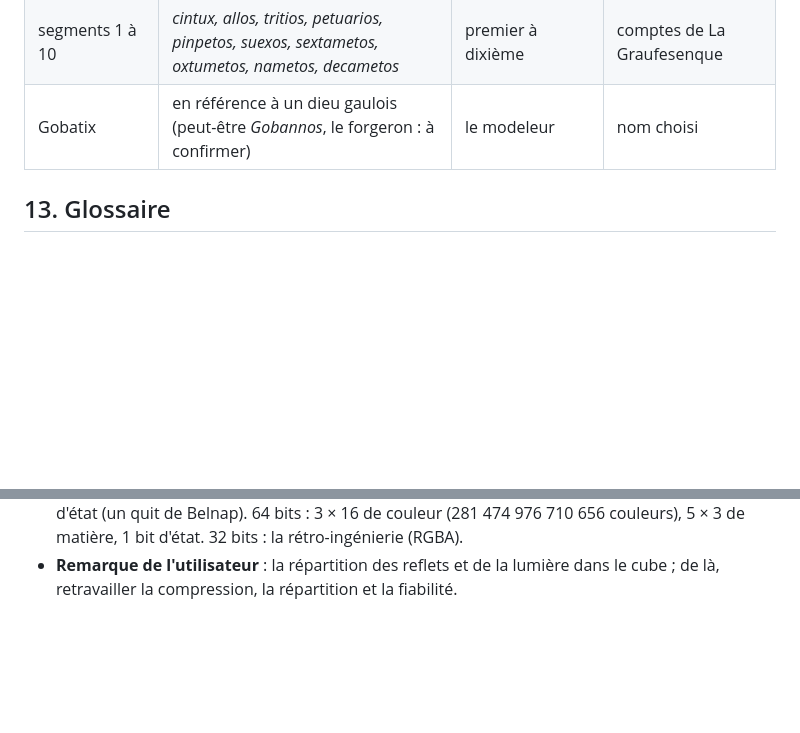
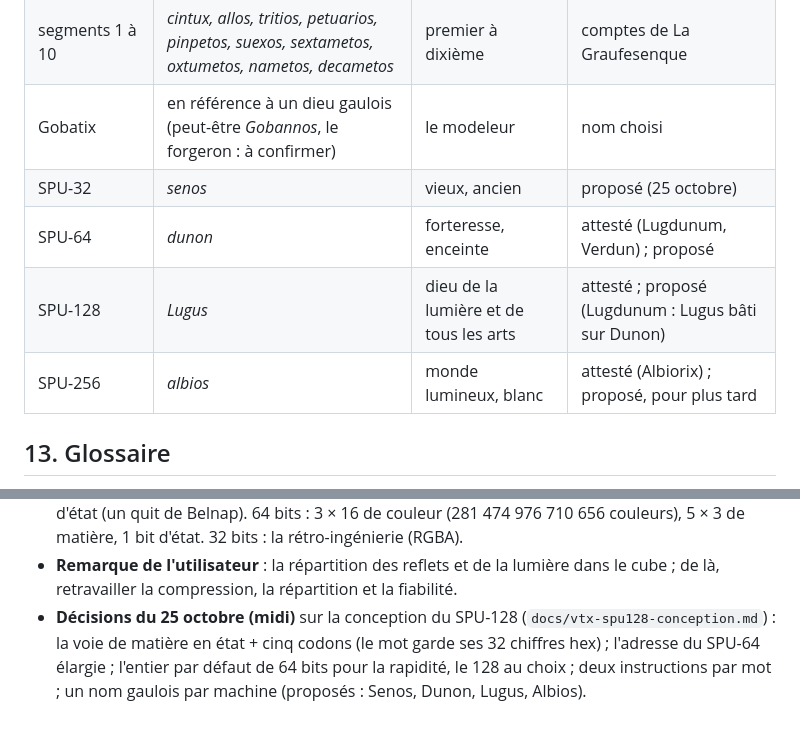
Before and after one commit to Franckarm/VercinToriX1.0, a Markdown page: docs/vtx-carnet.md, 2 parts joined by grey strips. Rendered like a GitHub page; blank space fills up the shorter version.

```diff
--- a/docs/vtx-carnet.md
+++ b/docs/vtx-carnet.md
@@ -445,6 +445,10 @@ passe souvent : on mesure le flux (le profil d'exécution) et on élargit le lit
 | mémoire, étages | *nemeton* | sanctuaire | attestée |
 | segments 1 à 10 | *cintux, allos, tritios, petuarios, pinpetos, suexos, sextametos, oxtumetos, nametos, decametos* | premier à dixième | comptes de La Graufesenque |
 | Gobatix | en référence à un dieu gaulois (peut-être *Gobannos*, le forgeron : à confirmer) | le modeleur | nom choisi |
+| SPU-32 | *senos* | vieux, ancien | proposé (25 octobre) |
+| SPU-64 | *dunon* | forteresse, enceinte | attesté (Lugdunum, Verdun) ; proposé |
+| SPU-128 | *Lugus* | dieu de la lumière et de tous les arts | attesté ; proposé (Lugdunum : Lugus bâti sur Dunon) |
+| SPU-256 | *albios* | monde lumineux, blanc | attesté (Albiorix) ; proposé, pour plus tard |
 
 ## 13. Glossaire
 
@@ -980,3 +984,4 @@ Tout reste du quaternaire sur le cube : aucune instruction nouvelle dans le SPU,
 - **Décision (utilisateur)** : le cube chromatique reste inchangé : chaque point à sa place (R, V, B), le noir et le blanc aux coins opposés, **la diagonale des gris du noir au blanc** ; la matière s'ajoute à chaque point, dans le même mot. Indispensable pour exploiter le cube avec l'IA (un point = un vecteur de huit nombres : R, V, B, reflet, lumière, transparence, profondeur, rugosité ; la distance dans le cube a un sens) et pour la suite. La règle « la matière entre les couleurs » devient une façon de parcourir le cube, pas de le ranger. Figure : `docs/figures/cube_diagonale.png`.
 - **Le mot de 128 bits** (proposé) : 96 bits de couleur (3 × 32 : 79 228 162 514 264 337 593 543 950 336 couleurs), 30 bits de matière (5 × 6 : 1 073 741 824 matières, 64 degrés chacune), 2 bits d'état (un quit de Belnap). 64 bits : 3 × 16 de couleur (281 474 976 710 656 couleurs), 5 × 3 de matière, 1 bit d'état. 32 bits : la rétro-ingénierie (RGBA).
 - **Remarque de l'utilisateur** : la répartition des reflets et de la lumière dans le cube ; de là, retravailler la compression, la répartition et la fiabilité.
+- **Décisions du 25 octobre (midi)** sur la conception du SPU-128 (`docs/vtx-spu128-conception.md`) : la voie de matière en état + cinq codons (le mot garde ses 32 chiffres hex) ; l'adresse du SPU-64 élargie ; l'entier par défaut de 64 bits pour la rapidité, le 128 au choix ; deux instructions par mot ; un nom gaulois par machine (proposés : Senos, Dunon, Lugus, Albios).
```
Also changed, not shown: docs/vtx-spu128-conception.md (+51 -33 lines).
